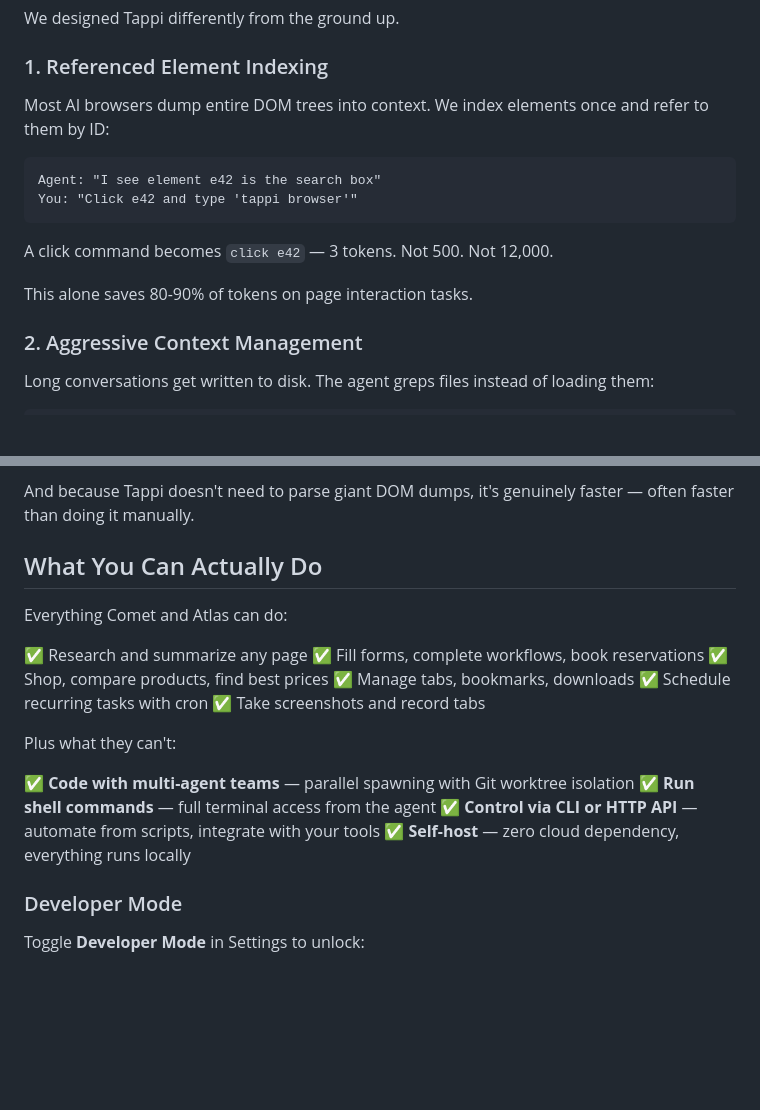
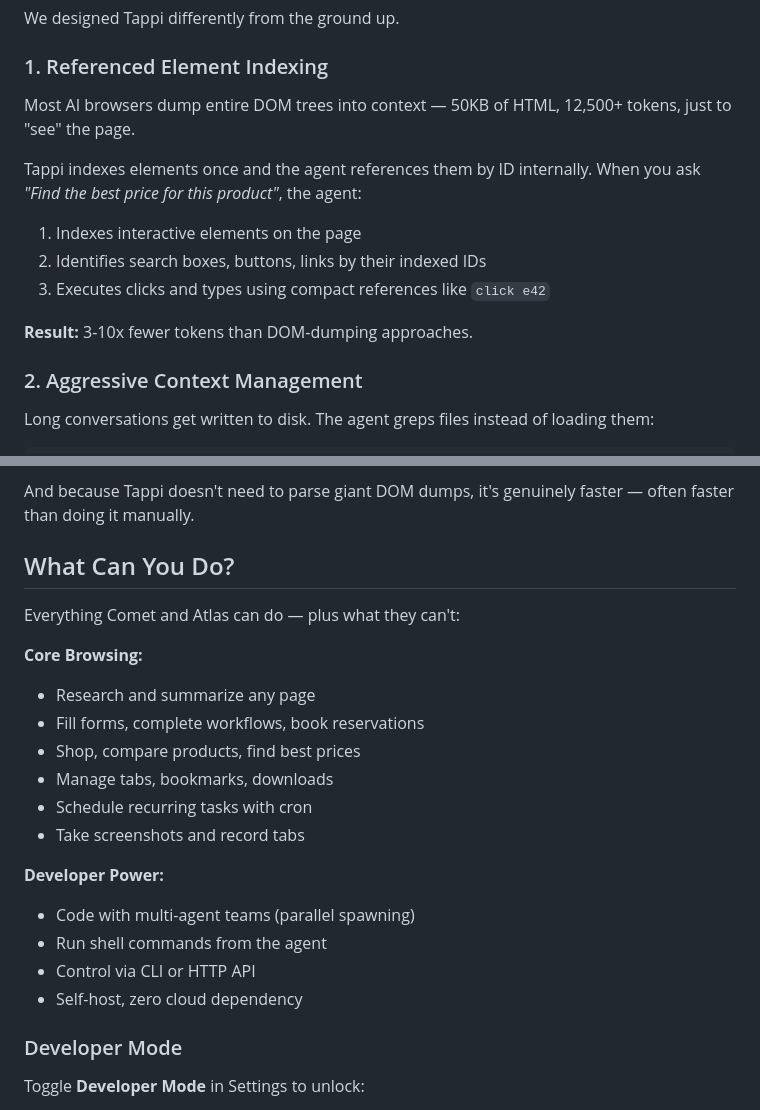
Before and after one commit to shaihazher/tappi-browser, a Markdown page: docs/BLOG-DEVTO.md, 2 parts joined by grey strips. GitHub-like rendering; blank space fills up the shorter version.

Commit message:
Update blog draft to match README fixes

````diff
--- a/docs/BLOG-DEVTO.md
+++ b/docs/BLOG-DEVTO.md
@@ -49,16 +49,15 @@ We designed Tappi differently from the ground up.
 
 ### 1. Referenced Element Indexing
 
-Most AI browsers dump entire DOM trees into context. We index elements once and refer to them by ID:
+Most AI browsers dump entire DOM trees into context — 50KB of HTML, 12,500+ tokens, just to "see" the page.
 
-```
-Agent: "I see element e42 is the search box"
-You: "Click e42 and type 'tappi browser'"
-```
+Tappi indexes elements once and the agent references them by ID internally. When you ask *"Find the best price for this product"*, the agent:
 
-A click command becomes `click e42` — 3 tokens. Not 500. Not 12,000.
+1. Indexes interactive elements on the page
+2. Identifies search boxes, buttons, links by their indexed IDs
+3. Executes clicks and types using compact references like `click e42`
 
-This alone saves 80-90% of tokens on page interaction tasks.
+**Result:** 3-10x fewer tokens than DOM-dumping approaches.
 
 ### 2. Aggressive Context Management
 
@@ -88,23 +87,23 @@ Same task. Same result. **7x cheaper.**
 
 And because Tappi doesn't need to parse giant DOM dumps, it's genuinely faster — often faster than doing it manually.
 
-## What You Can Actually Do
+## What Can You Do?
 
-Everything Comet and Atlas can do:
+Everything Comet and Atlas can do — plus what they can't:
 
-✅ Research and summarize any page
-✅ Fill forms, complete workflows, book reservations
-✅ Shop, compare products, find best prices
-✅ Manage tabs, bookmarks, downloads
-✅ Schedule recurring tasks with cron
-✅ Take screenshots and record tabs
+**Core Browsing:**
+- Research and summarize any page
+- Fill forms, complete workflows, book reservations
+- Shop, compare products, find best prices
+- Manage tabs, bookmarks, downloads
+- Schedule recurring tasks with cron
+- Take screenshots and record tabs
 
-Plus what they can't:
-
-✅ **Code with multi-agent teams** — parallel spawning with Git worktree isolation
-✅ **Run shell commands** — full terminal access from the agent
-✅ **Control via CLI or HTTP API** — automate from scripts, integrate with your tools
-✅ **Self-host** — zero cloud dependency, everything runs locally
+**Developer Power:**
+- Code with multi-agent teams (parallel spawning)
+- Run shell commands from the agent
+- Control via CLI or HTTP API
+- Self-host, zero cloud dependency
 
 ### Developer Mode
 
````
